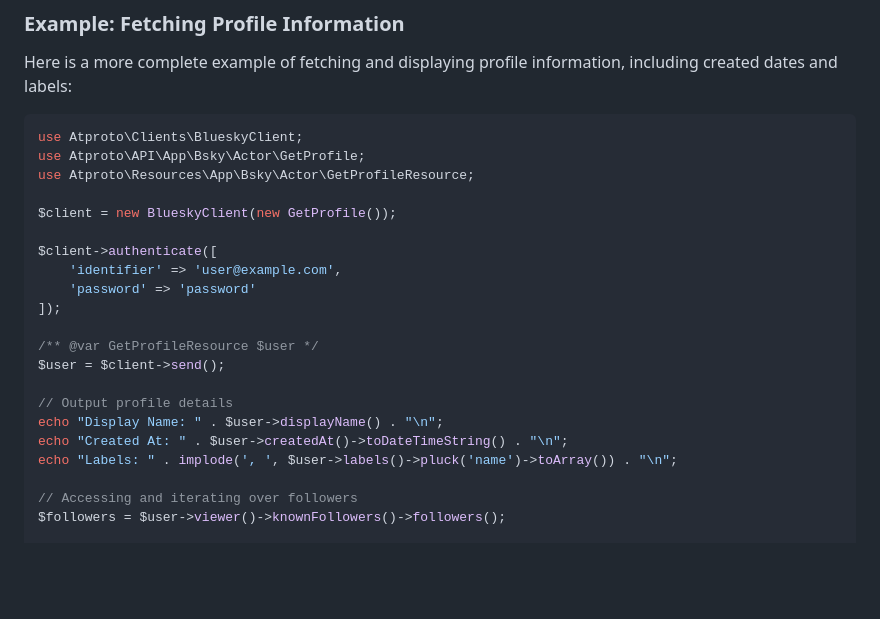
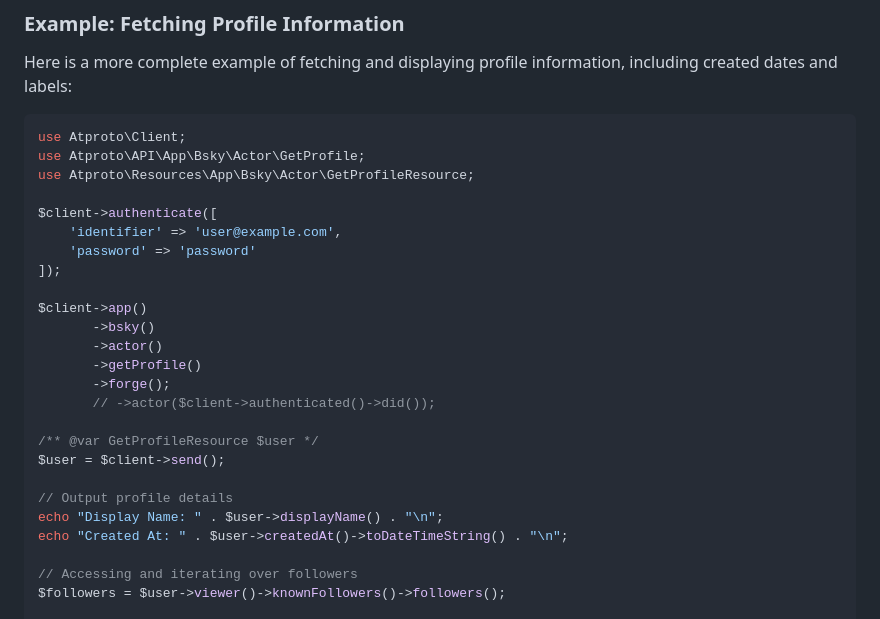
Before and after one commit to shahmal1yev/blueskysdk, a Markdown page: README.md, the part around the change printed below. Rendered like a GitHub page; blank space fills up the shorter version.

````diff
--- a/README.md
+++ b/README.md
@@ -113,16 +114,21 @@ foreach ($followers as $follower) {
 Here is a more complete example of fetching and displaying profile information, including created dates and labels:
 
 ```php
-use Atproto\Clients\BlueskyClient;
+use Atproto\Client;
 use Atproto\API\App\Bsky\Actor\GetProfile;
 use Atproto\Resources\App\Bsky\Actor\GetProfileResource;
-
-$client = new BlueskyClient(new GetProfile());
 
 $client->authenticate([
     'identifier' => 'user@example.com',
     'password' => 'password'
 ]);
+
+$client->app()
+       ->bsky()
+       ->actor()
+       ->getProfile()
+       ->forge();
+       // ->actor($client->authenticated()->did());
 
 /** @var GetProfileResource $user */
 $user = $client->send();
@@ -130,7 +136,6 @@ $user = $client->send();
 // Output profile details
 echo "Display Name: " . $user->displayName() . "\n";
 echo "Created At: " . $user->createdAt()->toDateTimeString() . "\n";
-echo "Labels: " . implode(', ', $user->labels()->pluck('name')->toArray()) . "\n";
 
 // Accessing and iterating over followers
 $followers = $user->viewer()->knownFollowers()->followers();
````
Also changed, not shown: other parts of README.md (+1 -0 lines).
